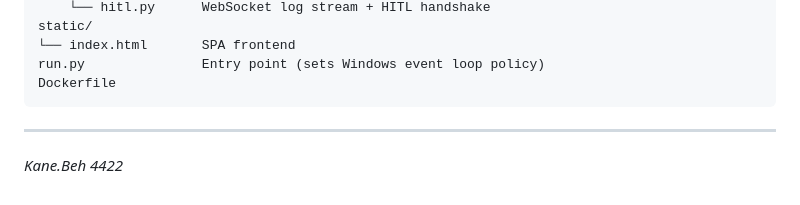
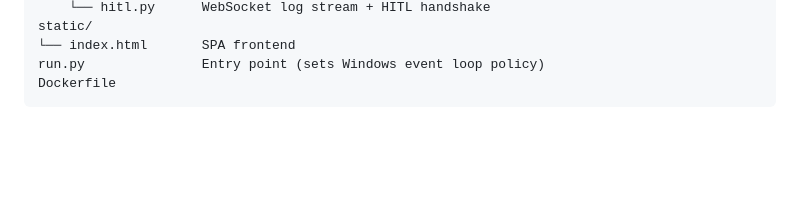
Before and after one commit to bwinken/browser-automation-agent, a Markdown page: README.md, the part around the change. GitHub-like rendering; blank space fills up the shorter version.

````diff
--- a/README.md
+++ b/README.md
@@ -160,7 +160,3 @@ static/
 run.py               Entry point (sets Windows event loop policy)
 Dockerfile
 ```
-
----
-
-*Kane.Beh 4422*
````
Also changed, not shown: CHANGELOG.md (+0 -9 lines).
